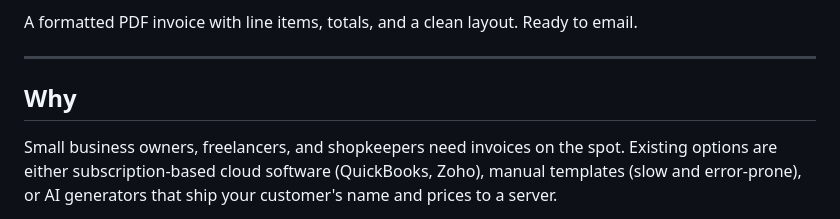
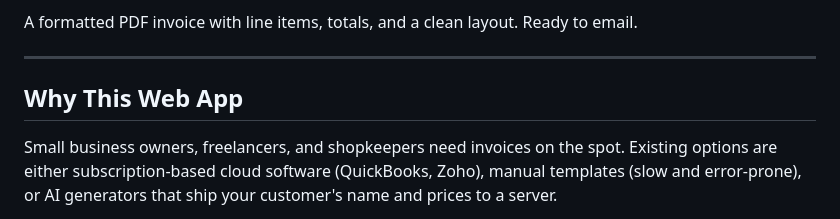
Before and after one commit to abheyyadav/voiceinvoice, a Markdown page: README.md, the part around the change. GitHub-like rendering.

Commit message:
Update README.md
Clarify the purpose of the web app in the README.

```diff
--- a/README.md
+++ b/README.md
@@ -15,7 +15,7 @@ A formatted PDF invoice with line items, totals, and a clean layout. Ready to em
 
 ---
 
-## Why
+## Why This Web App
 
 Small business owners, freelancers, and shopkeepers need invoices on the spot. Existing options are either subscription-based cloud software (QuickBooks, Zoho), manual templates (slow and error-prone), or AI generators that ship your customer's name and prices to a server.
 
```
